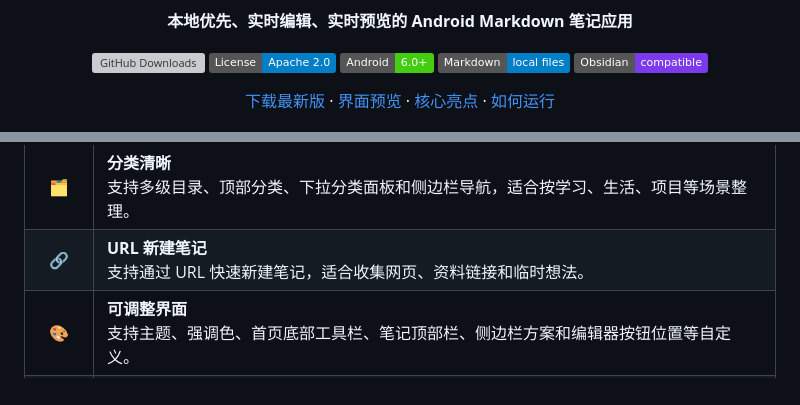
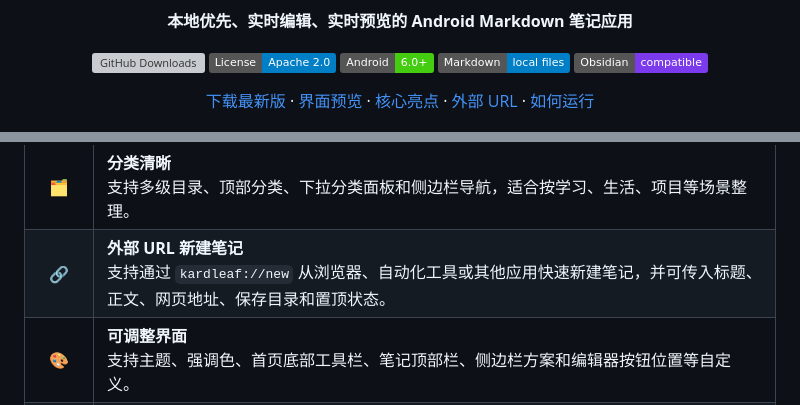
Before and after one commit to waikr/KardLeaf, a Markdown page: README.md, 2 parts joined by grey strips. Rendered like a GitHub page; badges without logos; grey boxes are pictures that could not be loaded.

```diff
--- a/README.md
+++ b/README.md
@@ -18,6 +18,8 @@
   <a href="#界面预览">界面预览</a>
   ·
   <a href="#核心亮点">核心亮点</a>
+  ·
+  <a href="#外部-url-新建笔记">外部 URL</a>
   ·
   <a href="#如何运行">如何运行</a>
 </p>
@@ -59,7 +61,7 @@ KardLeaf 是一款轻量、简洁、偏本地优先的 Android Markdown 笔记
   </tr>
   <tr>
     <td width="42" align="center">🔗</td>
-    <td><strong>URL 新建笔记</strong><br />支持通过 URL 快速新建笔记，适合收集网页、资料链接和临时想法。</td>
+    <td><strong>外部 URL 新建笔记</strong><br />支持通过 <code>kardleaf://new</code> 从浏览器、自动化工具或其他应用快速新建笔记，并可传入标题、正文、网页地址、保存目录和置顶状态。</td>
   </tr>
   <tr>
     <td width="42" align="center">🎨</td>
```
Also changed, not shown: other parts of README.md (+165 -19 lines).
